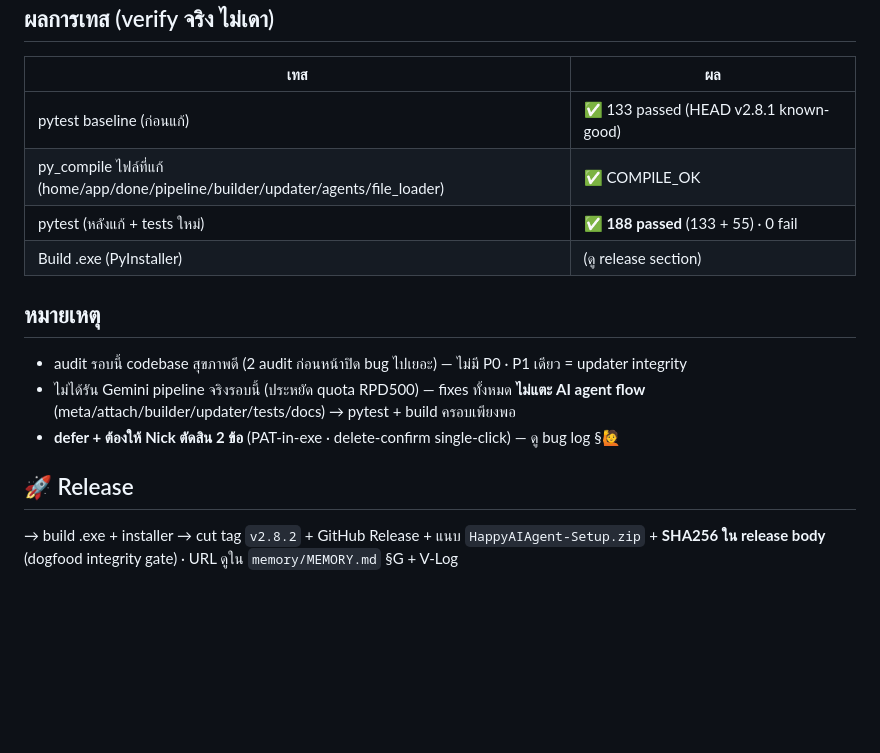
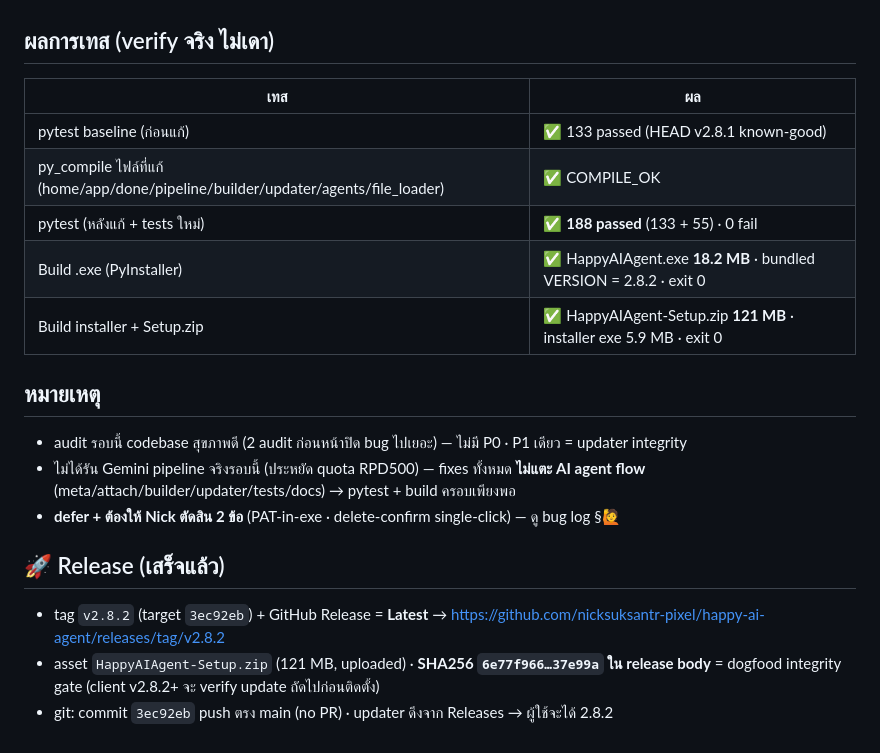
Before and after one commit to nicksuksantr-pixel/happy-ai-agent, a Markdown page: log/log_v2.8.2.md, the part around the change. GitHub-like rendering; blank space fills up the shorter version.

Commit message:
v2.8.2: record release URL + build results in memory/log
Release published (Latest): https://github.com/nicksuksantr-pixel/happy-ai-agent/releases/tag/v2.8.2
- HappyAIAgent.exe 18.2 MB (VERSION 2.8.2), Setup.zip 121 MB
- SHA256 in release body dogfoods the new integrity gate

Co-Authored-By: Claude Opus 4.8 (1M context) <noreply@anthropic.com>

```diff
--- a/log/log_v2.8.2.md
+++ b/log/log_v2.8.2.md
@@ -23,12 +23,15 @@
 | pytest baseline (ก่อนแก้) | ✅ 133 passed (HEAD v2.8.1 known-good) |
 | py_compile ไฟล์ที่แก้ (home/app/done/pipeline/builder/updater/agents/file_loader) | ✅ COMPILE_OK |
 | pytest (หลังแก้ + tests ใหม่) | ✅ **188 passed** (133 + 55) · 0 fail |
-| Build .exe (PyInstaller) | (ดู release section) |
+| Build .exe (PyInstaller) | ✅ HappyAIAgent.exe **18.2 MB** · bundled VERSION = 2.8.2 · exit 0 |
+| Build installer + Setup.zip | ✅ HappyAIAgent-Setup.zip **121 MB** · installer exe 5.9 MB · exit 0 |
 
 ## หมายเหตุ
 - audit รอบนี้ codebase สุขภาพดี (2 audit ก่อนหน้าปิด bug ไปเยอะ) — ไม่มี P0 · P1 เดียว = updater integrity
 - ไม่ได้รัน Gemini pipeline จริงรอบนี้ (ประหยัด quota RPD500) — fixes ทั้งหมด **ไม่แตะ AI agent flow** (meta/attach/builder/updater/tests/docs) → pytest + build ครอบเพียงพอ
 - **defer + ต้องให้ Nick ตัดสิน 2 ข้อ** (PAT-in-exe · delete-confirm single-click) — ดู bug log §🙋
 
-## 🚀 Release
-→ build .exe + installer → cut tag `v2.8.2` + GitHub Release + แนบ `HappyAIAgent-Setup.zip` + **SHA256 ใน release body** (dogfood integrity gate) · URL ดูใน `memory/MEMORY.md` §G + V-Log
+## 🚀 Release (เสร็จแล้ว)
+- tag `v2.8.2` (target `3ec92eb`) + GitHub Release = **Latest** → https://github.com/nicksuksantr-pixel/happy-ai-agent/releases/tag/v2.8.2
+- asset `HappyAIAgent-Setup.zip` (121 MB, uploaded) · **SHA256 `6e77f966…37e99a` ใน release body** = dogfood integrity gate (client v2.8.2+ จะ verify update ถัดไปก่อนติดตั้ง)
+- git: commit `3ec92eb` push ตรง main (no PR) · updater ดึงจาก Releases → ผู้ใช้จะได้ 2.8.2
```
Also changed, not shown: memory/MEMORY.md (+2 -1 lines).
